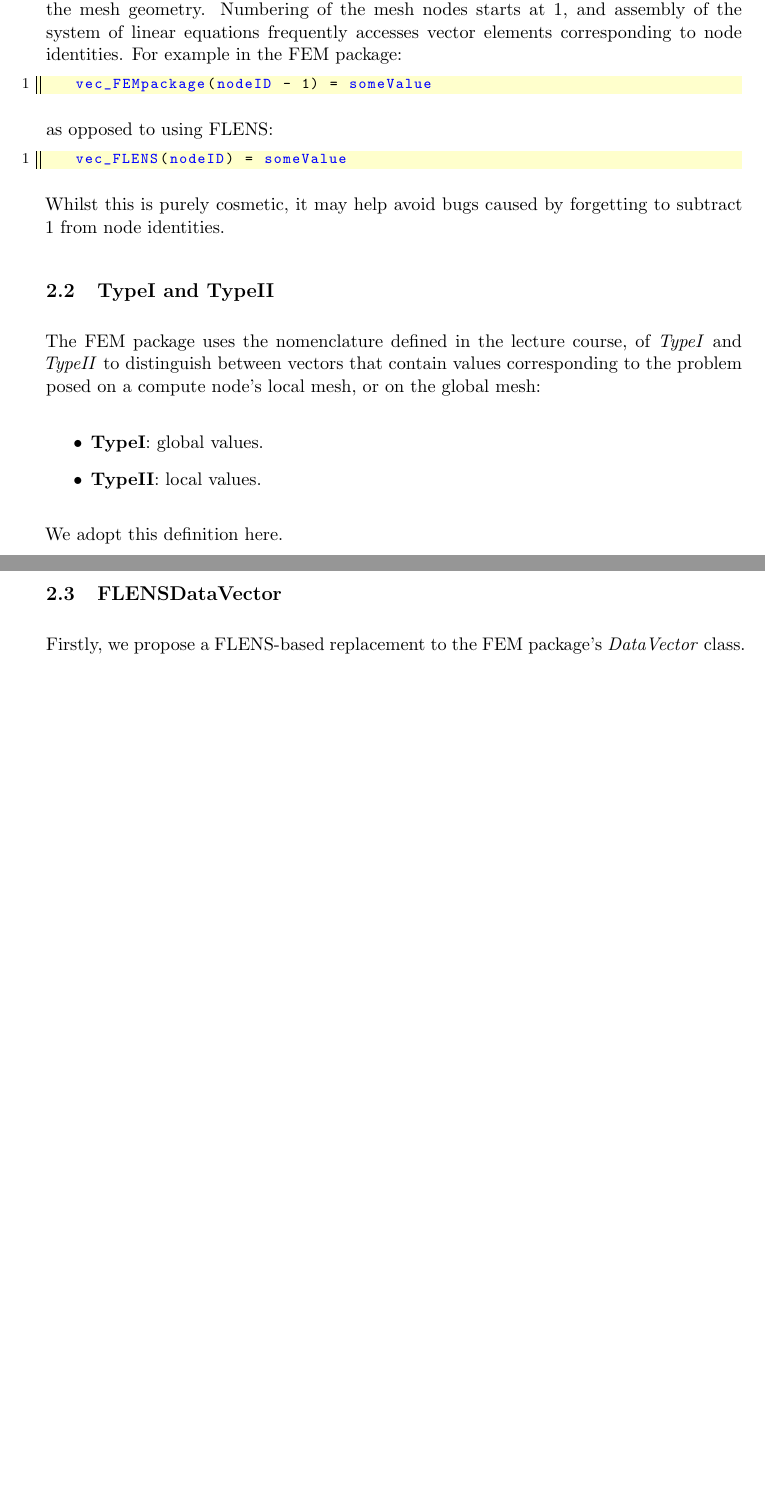
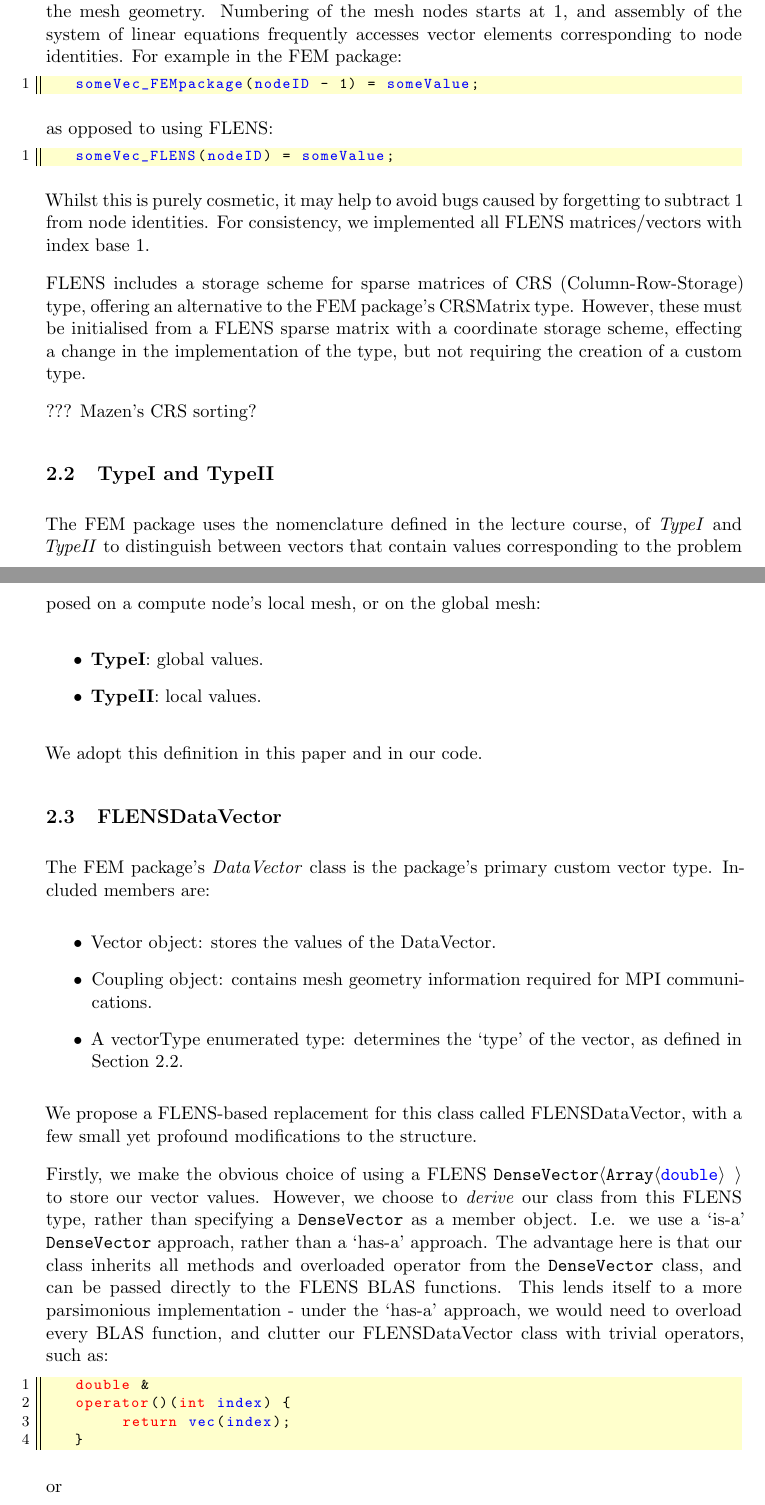
Before and after one commit to christoff-el/HPC_FLENS, a LaTeX document (TEX/HPC_template.tex, which reads TEX/HPC_section_chris.tex): two parts of pages 4 and 5 of 5 before the commit and two parts of pages 4 and 5 of 6 after it, joined at a grey line, cut so that both start at the same text, the shorter picture padded with empty space. Compiled offline with pdfLaTeX.

Commit message:
Before battery dies

```diff
--- a/TEX/HPC_section_chris.tex
+++ b/TEX/HPC_section_chris.tex
@@ -37,18 +41,22 @@ We adopt the following direct conversions from the FEM package to FLENS framewor
 However, we must note that the default index base in FLENS, which we are using here, is 1, as opposed to that of the package, which is 0. We make this change, despite the awkwardness it adds to the transition, because this is the natural index base regarding the mesh geometry. Numbering of the mesh nodes starts at 1, and assembly of the system of linear equations frequently accesses vector elements corresponding to node identities. For example in the FEM package:
 
 \begin{lstlisting}
-   vec_FEMpackage(nodeID - 1) = someValue
+   someVec_FEMpackage(nodeID - 1) = someValue;
 \end{lstlisting}
 
 as opposed to using FLENS:
 
 \begin{lstlisting}
-   vec_FLENS(nodeID) = someValue
+   someVec_FLENS(nodeID) = someValue;
 \end{lstlisting}
 
-Whilst this is purely cosmetic, it may help avoid bugs caused by forgetting to subtract 1 from node identities.
+Whilst this is purely cosmetic, it may help to avoid bugs caused by forgetting to subtract 1 from node identities. For consistency, we implemented all FLENS matrices/vectors with index base 1.
 
-\subsection{TypeI and TypeII}
+FLENS includes a storage scheme for sparse matrices of CRS (Column-Row-Storage) type, offering an alternative to the FEM package's CRSMatrix type. However, these must be initialised from a FLENS sparse matrix with a coordinate storage scheme, effecting a change in the implementation of the type, but not requiring the creation of a custom type.
+
+??? Mazen's CRS sorting?
+
+\subsection{TypeI and TypeII}\label{subsc:typeI_II}
 
 The FEM package uses the nomenclature defined in the lecture course, of \emph{TypeI} and \emph{TypeII} to distinguish between vectors that contain values corresponding to the problem posed on a compute node's local mesh, or on the global mesh:
 
@@ -57,8 +65,29 @@ The FEM package uses the nomenclature defined in the lecture course, of \emph{Ty
    \item \textbf{TypeII}: local values.
 \end{itemize}
 
-We adopt this definition here.
+We adopt this definition in this paper and in our code.
 
 \subsection{FLENSDataVector}
 
-Firstly, we propose a FLENS-based replacement to the FEM package's \emph{DataVector} class. This class stores its vector values in
+The FEM package's \emph{DataVector} class is the package's primary custom vector type. Included members are:
+\begin{itemize}
+   \item Vector object: stores the values of the DataVector.
+   \item Coupling object: contains mesh geometry information required for MPI communications.
+   \item A vectorType enumerated type: determines the `type' of the vector, as defined in Section \ref{subsc:typeI_II}.
+\end{itemize}
+
+We propose a FLENS-based replacement for this class called FLENSDataVector, with a few small yet profound modifications to the structure.
+
+Firstly, we make the obvious choice of using a FLENS \texttt{DenseVector\<Array\<\double\> \>} to store our vector values. However, we choose to \emph{derive} our class from this FLENS type, rather than specifying a \texttt{DenseVector} as a member object. I.e. we use a `is-a' \texttt{DenseVector} approach, rather than a `has-a' approach. The advantage here is that our class inherits all methods and overloaded operator from the \texttt{DenseVector} class, and can be passed directly to the FLENS BLAS functions. This lends itself to a more parsimonious implementation - under the `has-a' approach, we would need to overload every BLAS function, and clutter our FLENSDataVector class with trivial operators, such as:
+
+\begin{lstlisting}
+   double &
+   operator()(int index) {
+   	return vec(index);
+   }
+\end{lstlisting}
+
+or
+
+\begin{lstlisting}
+   double
```
Also changed, not shown: TEX/HPC_template.pdf, TEX/HPC_section_chris.tex (18 more changed lines).
